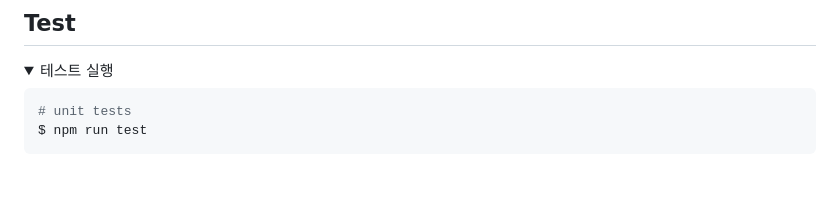
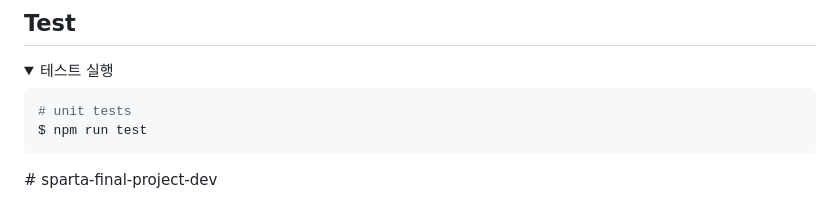
Before and after one commit to KwangSoo1555/sparta-final-project-dev, a Markdown page: README.md, the part around the change. Rendered like a GitHub page; folded sections open; blank space fills up the shorter version.

````diff
--- a/README.md
+++ b/README.md
@@ -393,3 +393,4 @@ AWS_REGION=
   ```
 
 </details>
+# sparta-final-project-dev
````
